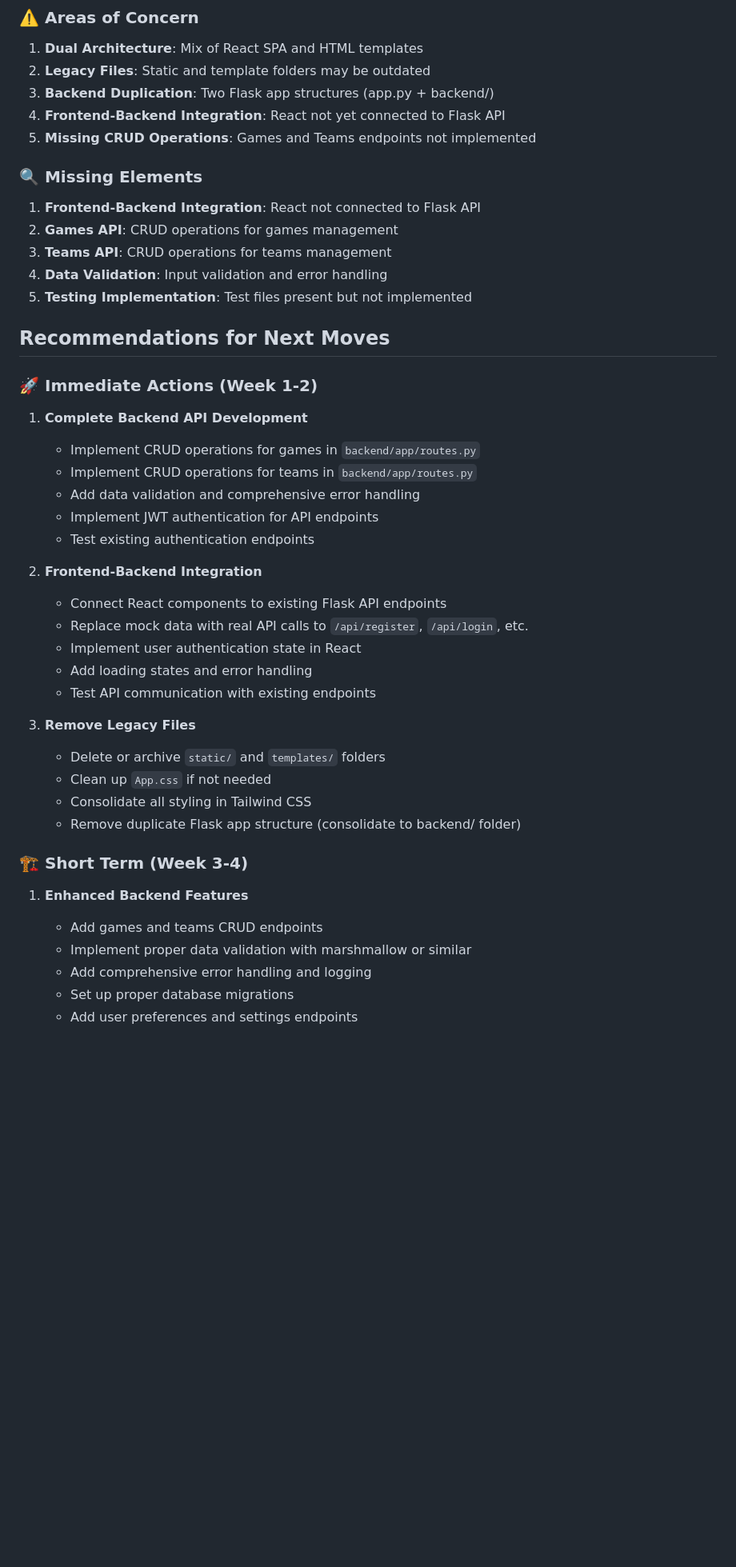
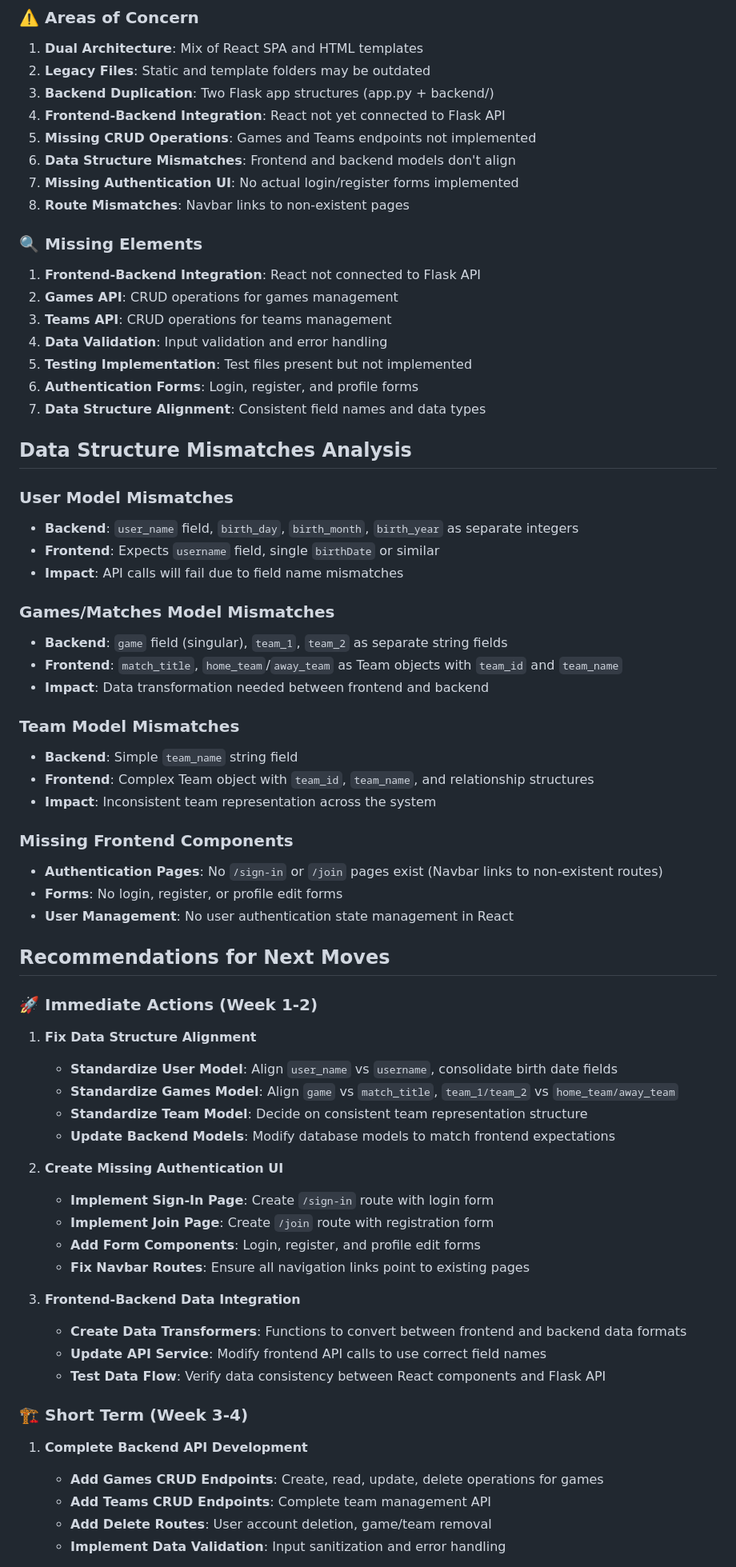
Before and after one commit to Braddiiee/FanScape-Game-Tracker, a Markdown page: table.md, the part around one of its changes. Shown at 80% size. Drawn GitHub-style; blank space fills up the shorter version.

```diff
--- a/table.md
+++ b/table.md
@@ -137,6 +137,9 @@
 3. **Backend Duplication**: Two Flask app structures (app.py + backend/)
 4. **Frontend-Backend Integration**: React not yet connected to Flask API
 5. **Missing CRUD Operations**: Games and Teams endpoints not implemented
+6. **Data Structure Mismatches**: Frontend and backend models don't align
+7. **Missing Authentication UI**: No actual login/register forms implemented
+8. **Route Mismatches**: Navbar links to non-existent pages
 
 ### 🔍 **Missing Elements**
 1. **Frontend-Backend Integration**: React not connected to Flask API
@@ -144,37 +147,57 @@
 3. **Teams API**: CRUD operations for teams management
 4. **Data Validation**: Input validation and error handling
 5. **Testing Implementation**: Test files present but not implemented
+6. **Authentication Forms**: Login, register, and profile forms
+7. **Data Structure Alignment**: Consistent field names and data types
+
+## Data Structure Mismatches Analysis
+
+### **User Model Mismatches**
+- **Backend**: `user_name` field, `birth_day`, `birth_month`, `birth_year` as separate integers
+- **Frontend**: Expects `username` field, single `birthDate` or similar
+- **Impact**: API calls will fail due to field name mismatches
+
+### **Games/Matches Model Mismatches**
+- **Backend**: `game` field (singular), `team_1`, `team_2` as separate string fields
+- **Frontend**: `match_title`, `home_team`/`away_team` as Team objects with `team_id` and `team_name`
+- **Impact**: Data transformation needed between frontend and backend
+
+### **Team Model Mismatches**
+- **Backend**: Simple `team_name` string field
+- **Frontend**: Complex Team object with `team_id`, `team_name`, and relationship structures
+- **Impact**: Inconsistent team representation across the system
+
+### **Missing Frontend Components**
+- **Authentication Pages**: No `/sign-in` or `/join` pages exist (Navbar links to non-existent routes)
+- **Forms**: No login, register, or profile edit forms
+- **User Management**: No user authentication state management in React
 
 ## Recommendations for Next Moves
 
 ### 🚀 **Immediate Actions (Week 1-2)**
 
-1. **Complete Backend API Development**
-   - Implement CRUD operations for games in `backend/app/routes.py`
-   - Implement CRUD operations for teams in `backend/app/routes.py`
-   - Add data validation and comprehensive error handling
-   - Implement JWT authentication for API endpoints
-   - Test existing authentication endpoints
+1. **Fix Data Structure Alignment**
+   - **Standardize User Model**: Align `user_name` vs `username`, consolidate birth date fields
+   - **Standardize Games Model**: Align `game` vs `match_title`, `team_1/team_2` vs `home_team/away_team`
+   - **Standardize Team Model**: Decide on consistent team representation structure
+   - **Update Backend Models**: Modify database models to match frontend expectations
 
-2. **Frontend-Backend Integration**
-   - Connect React components to existing Flask API endpoints
-   - Replace mock data with real API calls to `/api/register`, `/api/login`, etc.
-   - Implement user authentication state in React
-   - Add loading states and error handling
-   - Test API communication with existing endpoints
+2. **Create Missing Authentication UI**
+   - **Implement Sign-In Page**: Create `/sign-in` route with login form
+   - **Implement Join Page**: Create `/join` route with registration form
+   - **Add Form Components**: Login, register, and profile edit forms
+   - **Fix Navbar Routes**: Ensure all navigation links point to existing pages
 
-3. **Remove Legacy Files**
-   - Delete or archive `static/` and `templates/` folders
-   - Clean up `App.css` if not needed
-   - Consolidate all styling in Tailwind CSS
-   - Remove duplicate Flask app structure (consolidate to backend/ folder)
+3. **Frontend-Backend Data Integration**
+   - **Create Data Transformers**: Functions to convert between frontend and backend data formats
+   - **Update API Service**: Modify frontend API calls to use correct field names
+   - **Test Data Flow**: Verify data consistency between React components and Flask API
 
 ### 🏗️ **Short Term (Week 3-4)**
 
-1. **Enhanced Backend Features**
-   - Add games and teams CRUD endpoints
-   - Implement proper data validation with marshmallow or similar
-   - Add comprehensive error handling and logging
-   - Set up proper database migrations
-   - Add user preferences and settings endpoints
+1. **Complete Backend API Development**
+   - **Add Games CRUD Endpoints**: Create, read, update, delete operations for games
+   - **Add Teams CRUD Endpoints**: Complete team management API
+   - **Add Delete Routes**: User account deletion, game/team removal
+   - **Implement Data Validation**: Input sanitization and error handling
 
```
Also changed, not shown: other parts of table.md (+69 -87 lines).
